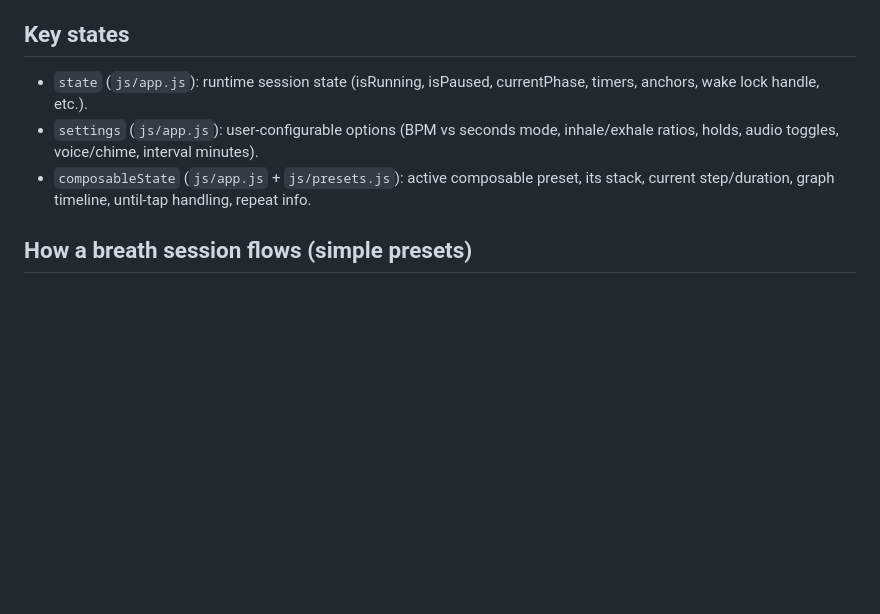
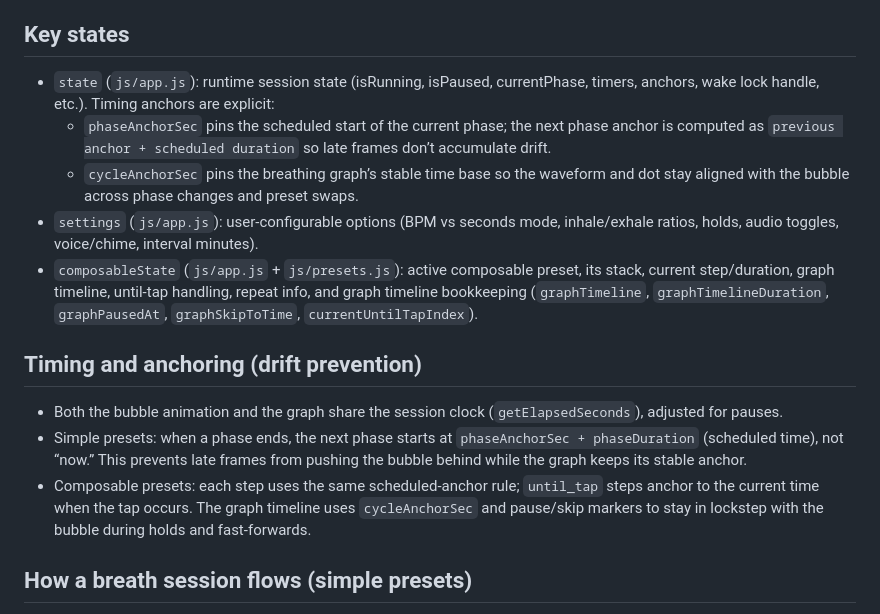
Before and after one commit to mariushelf/breathing_app, a Markdown page: docs/architecture.md, the part around the change. Rendered like a GitHub page; blank space fills up the shorter version.

Commit message:
Expand architecture documentation to detail timing anchors, drift prevention, and composable preset timeline behavior.

```diff
--- a/docs/architecture.md
+++ b/docs/architecture.md
@@ -19,9 +19,16 @@ A single-page, client-only web app that runs entirely in the browser. It renders
 - Event-driven UI: DOM events (click/tap/keyboard), timers (`setInterval`), animation frames (`requestAnimationFrame`), and document visibility drive state updates and rendering.
 
 ## Key states
-- `state` (`js/app.js`): runtime session state (isRunning, isPaused, currentPhase, timers, anchors, wake lock handle, etc.).
+- `state` (`js/app.js`): runtime session state (isRunning, isPaused, currentPhase, timers, anchors, wake lock handle, etc.). Timing anchors are explicit:
+  - `phaseAnchorSec` pins the scheduled start of the current phase; the next phase anchor is computed as `previous anchor + scheduled duration` so late frames don’t accumulate drift.
+  - `cycleAnchorSec` pins the breathing graph’s stable time base so the waveform and dot stay aligned with the bubble across phase changes and preset swaps.
 - `settings` (`js/app.js`): user-configurable options (BPM vs seconds mode, inhale/exhale ratios, holds, audio toggles, voice/chime, interval minutes).
-- `composableState` (`js/app.js` + `js/presets.js`): active composable preset, its stack, current step/duration, graph timeline, until-tap handling, repeat info.
+- `composableState` (`js/app.js` + `js/presets.js`): active composable preset, its stack, current step/duration, graph timeline, until-tap handling, repeat info, and graph timeline bookkeeping (`graphTimeline`, `graphTimelineDuration`, `graphPausedAt`, `graphSkipToTime`, `currentUntilTapIndex`).
+
+## Timing and anchoring (drift prevention)
+- Both the bubble animation and the graph share the session clock (`getElapsedSeconds`), adjusted for pauses.
+- Simple presets: when a phase ends, the next phase starts at `phaseAnchorSec + phaseDuration` (scheduled time), not “now.” This prevents late frames from pushing the bubble behind while the graph keeps its stable anchor.
+- Composable presets: each step uses the same scheduled-anchor rule; `until_tap` steps anchor to the current time when the tap occurs. The graph timeline uses `cycleAnchorSec` and pause/skip markers to stay in lockstep with the bubble during holds and fast-forwards.
 
 ## How a breath session flows (simple presets)
 1) User taps the circle/graph/timer icon → `handleTapToggle` in `js/app.js` decides start/pause.
```
